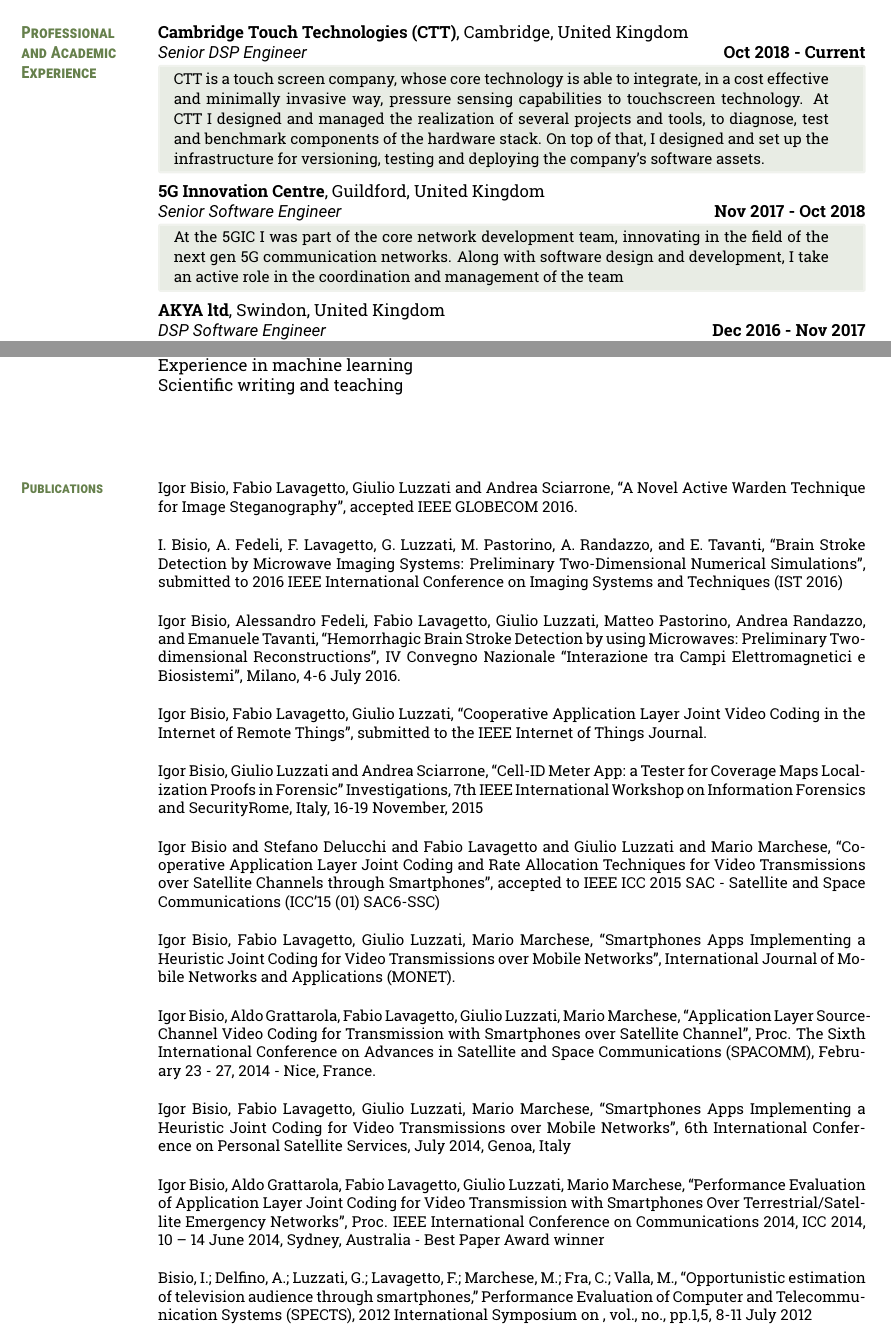
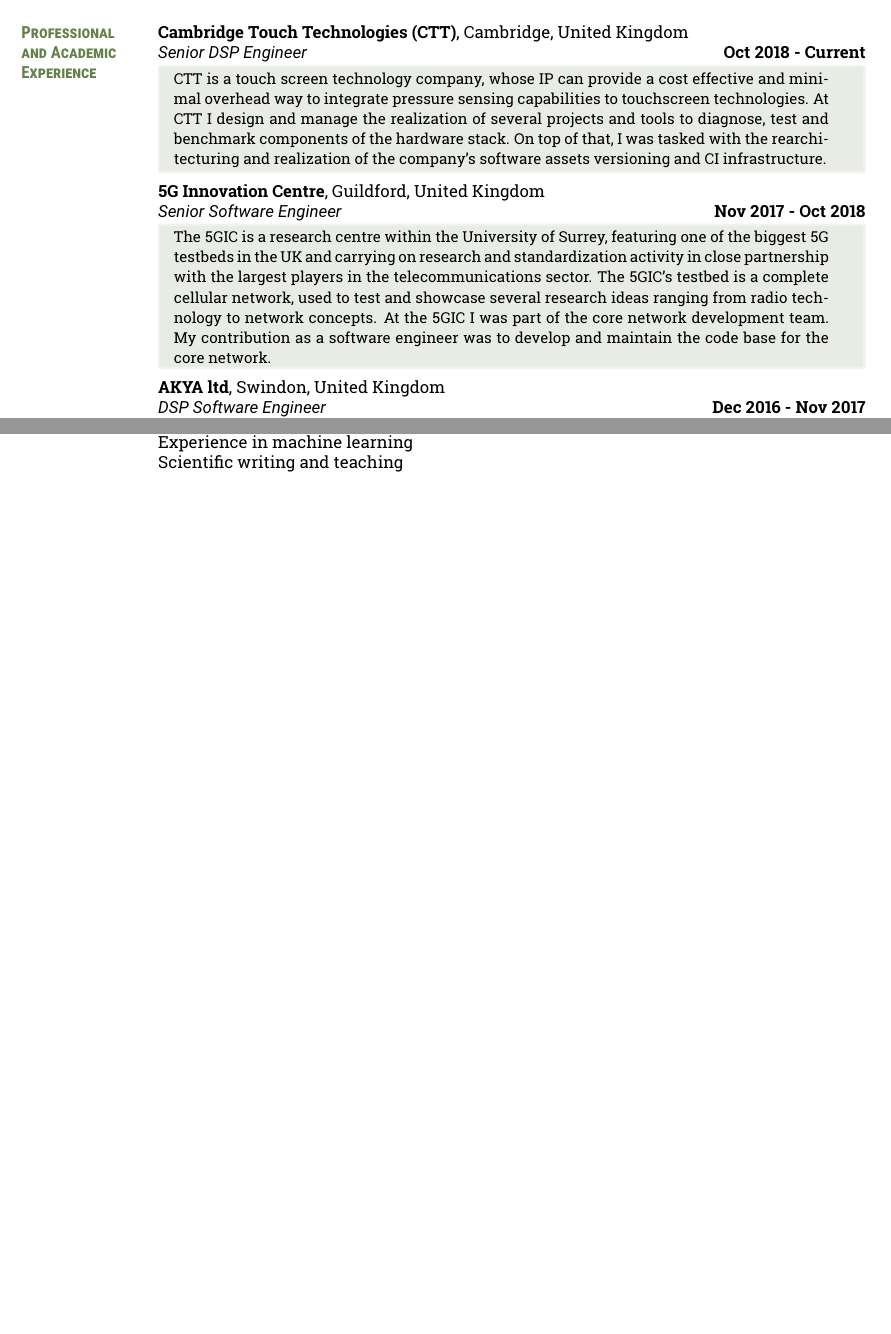
Before and after one commit to gluzzati/cv, a LaTeX CV (cv.tex): two parts of pages 1 and 3 of 3, joined at a grey line, cut so that both start at the same text, the shorter picture padded with empty space. Compiled offline with pdfLaTeX.

Commit message:
expanded on work exp, removed pubblications

```diff
--- a/cv.tex
+++ b/cv.tex
@@ -29,22 +27,20 @@
 \cvitem{Professional Engineering Qualification}{Oct 2012}\vspace{-1em}\\
 \cvitem{M.Sc. in Telecommunication Engineering}{May 2012}\vspace{-1em}\\
 
-
 \section{Professional \\and Academic Experience}
 \textbf{Cambridge Touch Technologies (CTT)}, Cambridge, United Kingdom\\
 \cvitem{Senior DSP Engineer}{Oct 2018 - Current}
-\expbox{CTT is a touch screen company, whose core technology is able to integrate, in a cost effective and minimally invasive way, pressure sensing capabilities to touchscreen technology. At CTT I designed and managed the realization of several projects and tools, to diagnose, test and benchmark components of the hardware stack. On top of that, I designed and set up the infrastructure for versioning, testing and deploying the company's software assets.}
-
+\expbox{CTT is a touch screen technology company, whose IP can provide a cost effective and minimal overhead way to integrate pressure sensing capabilities to touchscreen technologies. At CTT I design and manage the realization of several projects and tools to diagnose, test and benchmark components of the hardware stack. On top of that, I was tasked with the rearchitecturing and realization of the company's software assets versioning and CI infrastructure.}
 
 \textbf{5G Innovation Centre}, Guildford, United Kingdom\\
 \cvitem{Senior Software Engineer}{Nov 2017 - Oct 2018}
-\expbox{At the 5GIC I was part of the core network development team, innovating in the field of the next gen 5G communication networks. Along with software design and development, I take an active role in the coordination and management of the team}
+\expbox{The 5GIC is a research centre within the University of Surrey, featuring one of the biggest 5G testbeds in the UK and carrying on research and standardization activity in close partnership with the largest players in the telecommunications sector. The 5GIC's testbed is a complete cellular network, used to test and showcase several research ideas ranging from radio technology to network concepts.
+At the 5GIC I was part of the core network development team. My contribution as a software engineer was to develop and maintain the code base for the core network.}
 
 \textbf{AKYA ltd}, Swindon, United Kingdom\\
 \cvitem{DSP Software Engineer}{Dec 2016 - Nov 2017}
 \expbox{At Akya I worked in a small team that develops frameworks and tools for a quicker and more flexible hardware design, specifically targeted at DSP applications. \\
 My role in the team is to design and develop algorithms and software components that expand and integrate the existing framework, as well as creating testing and data visualization tools}
-
 
 \textbf{DSP Lab, University of Genova}, Genova, Italy\\
 \cvitem{Post Doctoral Research Fellow}{Jan 2016 - Nov 2016}
@@ -205,9 +201,9 @@
 %Riotorto (LI), Italy
 %
 
-\hfill
-\small
-\input{publications}
+%\hfill
+%\small
+%\input{publications}
 
 \end{resume}
 \end{document}
```
Also changed, not shown: cv.pdf, cv.tex (6 more changed lines).
